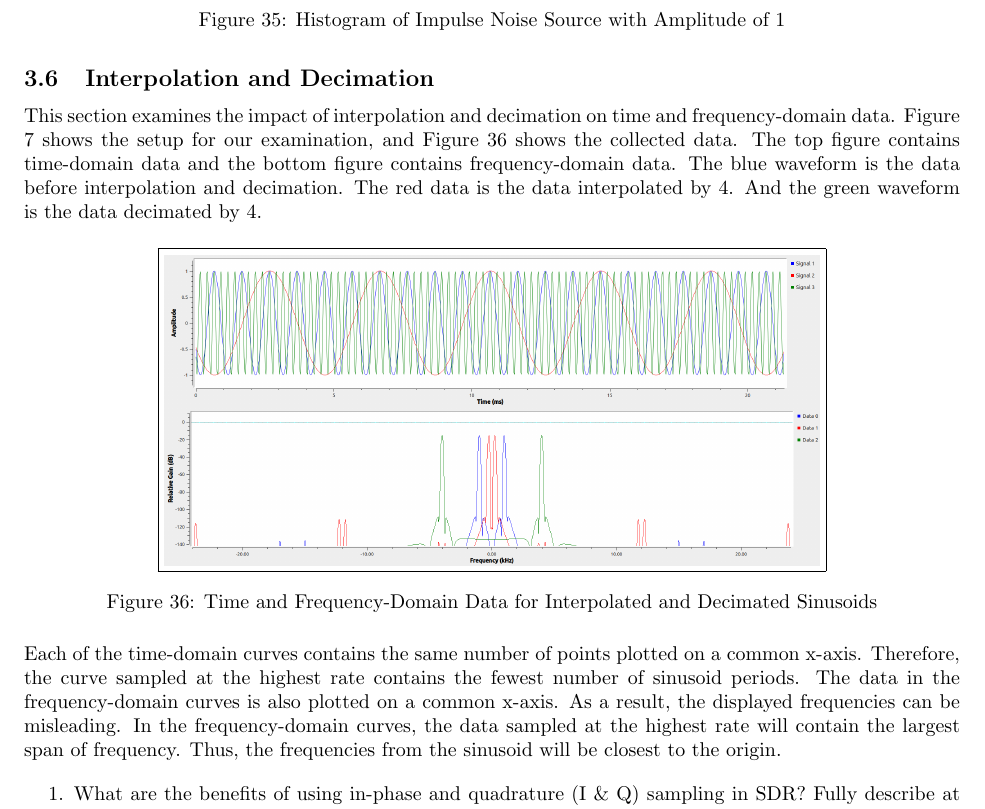
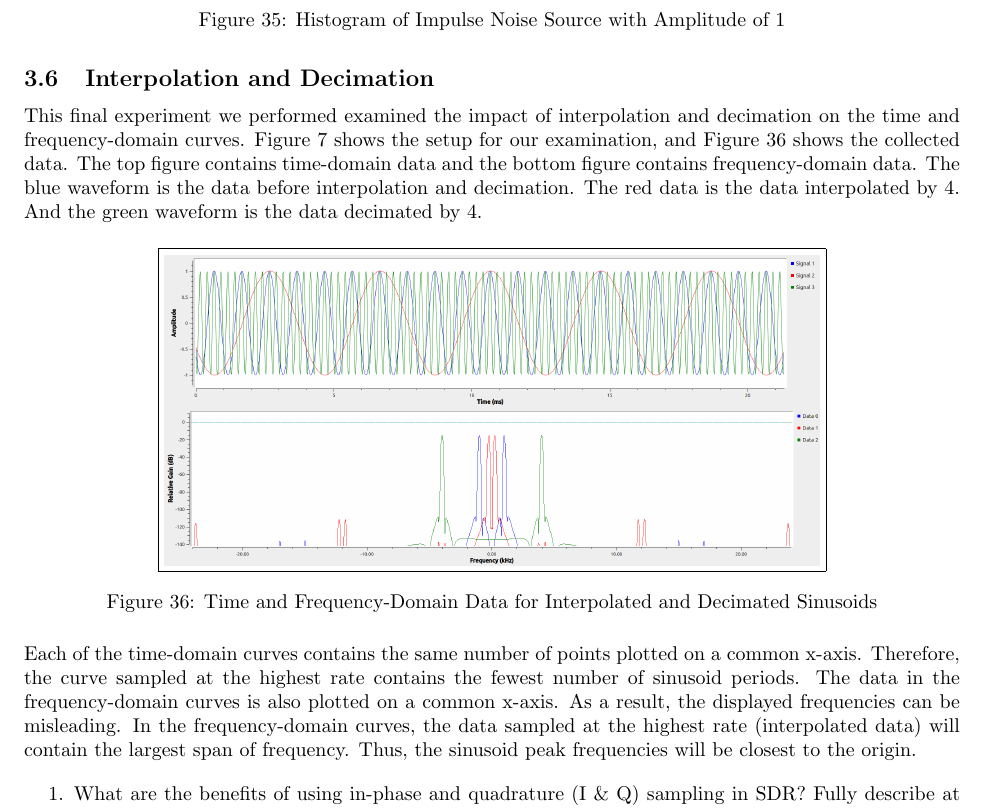
Before and after one commit to osowatzke/ECE_531_Labs, a LaTeX document (1/lab_report.tex): part of page 21 of 22, cut so that both start at the same text. Compiled offline with pdfLaTeX.

Commit message:
Cleaned up the interpolation and decimation section

```diff
--- a/1/lab_report.tex
+++ b/1/lab_report.tex
@@ -479,7 +479,7 @@ Figure \ref{fig::impulse_noise_histogram} shows the histogram of impulse noise w
 
 \subsection{Interpolation and Decimation}
 
-This section examines the impact of interpolation and decimation on time and frequency-domain data. Figure \ref{fig::interpolation_and_decimation_experiment} shows the setup for our examination, and Figure \ref{fig::interpolation_and_decimation_waveforms} shows the collected data. The top figure contains time-domain data and the bottom figure contains frequency-domain data. The blue waveform is the data before interpolation and decimation. The red data is the data interpolated by 4. And the green waveform is the data decimated by 4.
+This final experiment we performed examined the impact of interpolation and decimation on the time and frequency-domain curves. Figure \ref{fig::interpolation_and_decimation_experiment} shows the setup for our examination, and Figure \ref{fig::interpolation_and_decimation_waveforms} shows the collected data. The top figure contains time-domain data and the bottom figure contains frequency-domain data. The blue waveform is the data before interpolation and decimation. The red data is the data interpolated by 4. And the green waveform is the data decimated by 4.
 
 \begin{figure}[H]
 	\centerline{\fbox{\includegraphics[width=0.7\textwidth]{interpolation_and_decimation_waveforms.png}}}
@@ -487,7 +487,7 @@ This section examines the impact of interpolation and decimation on time and fre
 	\label{fig::interpolation_and_decimation_waveforms}
 \end{figure}
 
-Each of the time-domain curves contains the same number of points plotted on a common x-axis. Therefore, the curve sampled at the highest rate contains the fewest number of sinusoid periods. The data in the frequency-domain curves is also plotted on a common x-axis. As a result, the displayed frequencies can be misleading. In the frequency-domain curves, the data sampled at the highest rate will contain the largest span of frequency. Thus, the frequencies from the sinusoid will be closest to the origin.
+Each of the time-domain curves contains the same number of points plotted on a common x-axis. Therefore, the curve sampled at the highest rate contains the fewest number of sinusoid periods. The data in the frequency-domain curves is also plotted on a common x-axis. As a result, the displayed frequencies can be misleading. In the frequency-domain curves, the data sampled at the highest rate (interpolated data) will contain the largest span of frequency. Thus, the sinusoid peak frequencies will be closest to the origin.
 
 \begin{enumerate}
 	\item What are the benefits of using in-phase and quadrature (I \& Q) sampling in SDR? Fully describe at least three benefits of IQ sampling.
```
